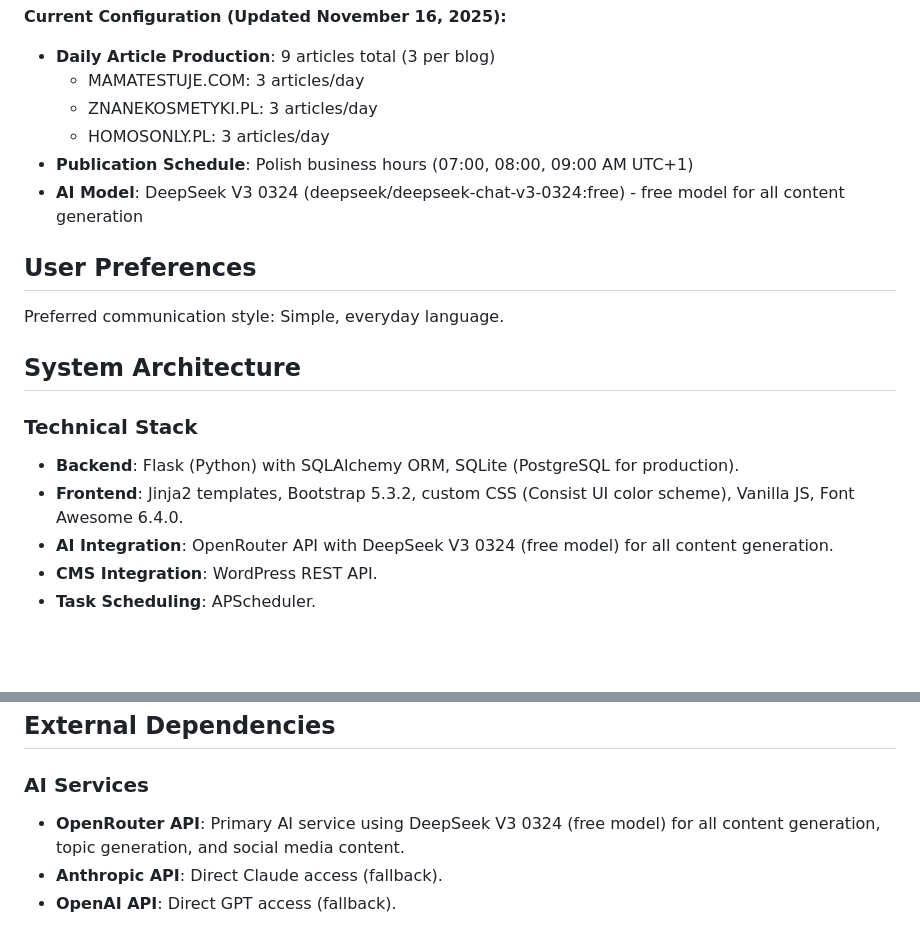
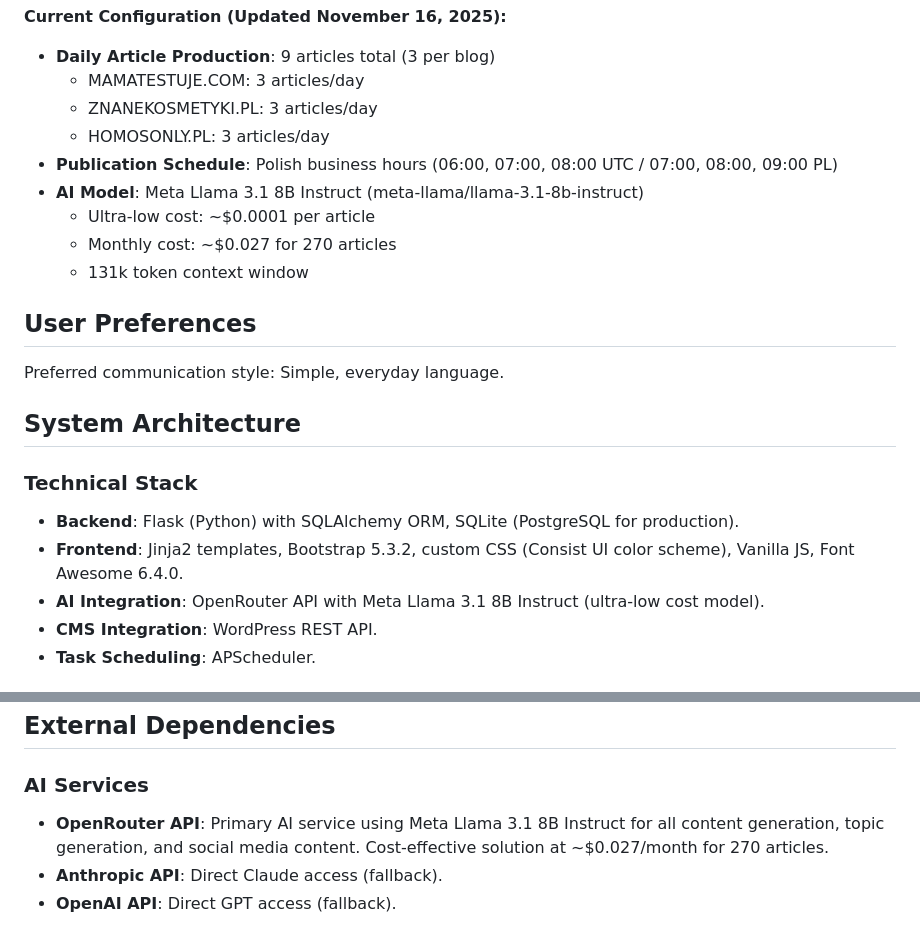
Before and after one commit to walerys1003/AUTO-BLOG-AGENT, a Markdown page: replit.md, 2 parts joined by grey strips. GitHub-like rendering; blank space fills up the shorter version.

Commit message:
Update AI model to a more cost-effective and capable option
Replace DeepSeek V3 0324 with Meta Llama 3.1 8B Instruct in AI integration and update publication schedule details in replit.md.

Replit-Commit-Author: Agent
Replit-Commit-Session-Id: f932fba3-eb06-492c-bdeb-fdf101ecf20a
Replit-Commit-Checkpoint-Type: full_checkpoint
Replit-Commit-Event-Id: 66e4b44b-31b3-4f83-87f7-6ca2b8e0e8df
Replit-Commit-Screenshot-Url: https://storage.googleapis.com/screenshot-production-us-central1/fe21f6ff-82c1-4e4d-926c-a837f59c7d8e/f932fba3-eb06-492c-bdeb-fdf101ecf20a/GHzgZAb

```diff
--- a/replit.md
+++ b/replit.md
@@ -8,8 +8,11 @@ This project is a comprehensive Flask-based blog automation system designed to m
   - MAMATESTUJE.COM: 3 articles/day
   - ZNANEKOSMETYKI.PL: 3 articles/day
   - HOMOSONLY.PL: 3 articles/day
-- **Publication Schedule**: Polish business hours (07:00, 08:00, 09:00 AM UTC+1)
-- **AI Model**: DeepSeek V3 0324 (deepseek/deepseek-chat-v3-0324:free) - free model for all content generation
+- **Publication Schedule**: Polish business hours (06:00, 07:00, 08:00 UTC / 07:00, 08:00, 09:00 PL)
+- **AI Model**: Meta Llama 3.1 8B Instruct (meta-llama/llama-3.1-8b-instruct)
+  - Ultra-low cost: ~$0.0001 per article
+  - Monthly cost: ~$0.027 for 270 articles
+  - 131k token context window
 
 ## User Preferences
 Preferred communication style: Simple, everyday language.
@@ -19,7 +22,7 @@ Preferred communication style: Simple, everyday language.
 ### Technical Stack
 - **Backend**: Flask (Python) with SQLAlchemy ORM, SQLite (PostgreSQL for production).
 - **Frontend**: Jinja2 templates, Bootstrap 5.3.2, custom CSS (Consist UI color scheme), Vanilla JS, Font Awesome 6.4.0.
-- **AI Integration**: OpenRouter API with DeepSeek V3 0324 (free model) for all content generation.
+- **AI Integration**: OpenRouter API with Meta Llama 3.1 8B Instruct (ultra-low cost model).
 - **CMS Integration**: WordPress REST API.
 - **Task Scheduling**: APScheduler.
 
@@ -42,7 +45,7 @@ Preferred communication style: Simple, everyday language.
 ## External Dependencies
 
 ### AI Services
-- **OpenRouter API**: Primary AI service using DeepSeek V3 0324 (free model) for all content generation, topic generation, and social media content.
+- **OpenRouter API**: Primary AI service using Meta Llama 3.1 8B Instruct for all content generation, topic generation, and social media content. Cost-effective solution at ~$0.027/month for 270 articles.
 - **Anthropic API**: Direct Claude access (fallback).
 - **OpenAI API**: Direct GPT access (fallback).
 
```
